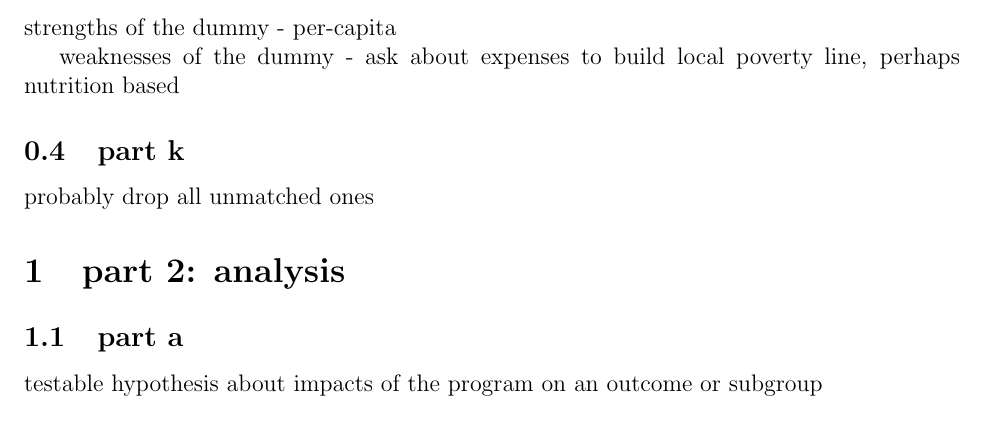
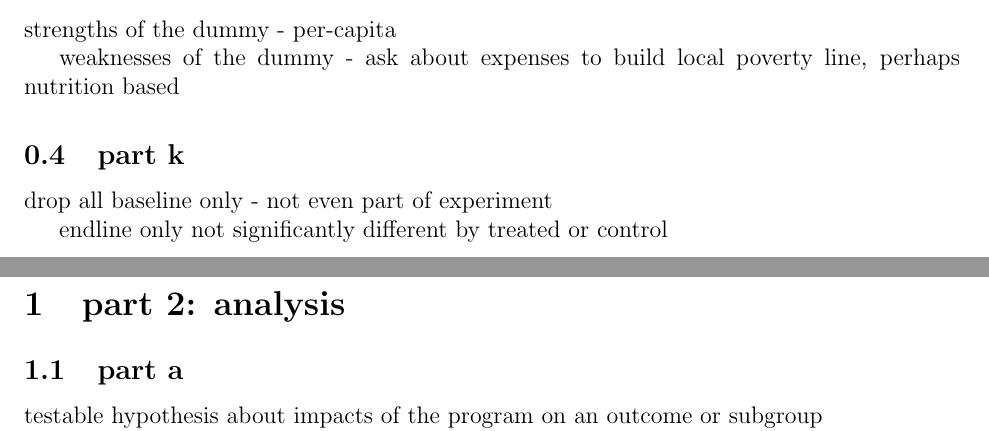
Before and after one commit to panditsidh/EGC_Stata_Test_070625-S278, a LaTeX document (main.tex): part of page 3 of 4 before the commit and two parts of pages 3 and 4 of 4 after it, the two joined at a grey line, cut so that both start at the same text. Compiled offline with pdfLaTeX.

Commit message:
Updates from Overleaf

```diff
--- a/main.tex
+++ b/main.tex
@@ -96,8 +96,9 @@ weaknesses of the dummy
 
 \subsection{part k}
 
-probably drop all unmatched ones
+drop all baseline only - not even part of experiment
 
+endline only not significantly different by treated or control
 
 \section{part 2: analysis}
 
```
Also changed, not shown: main.tex (2 more changed lines).
